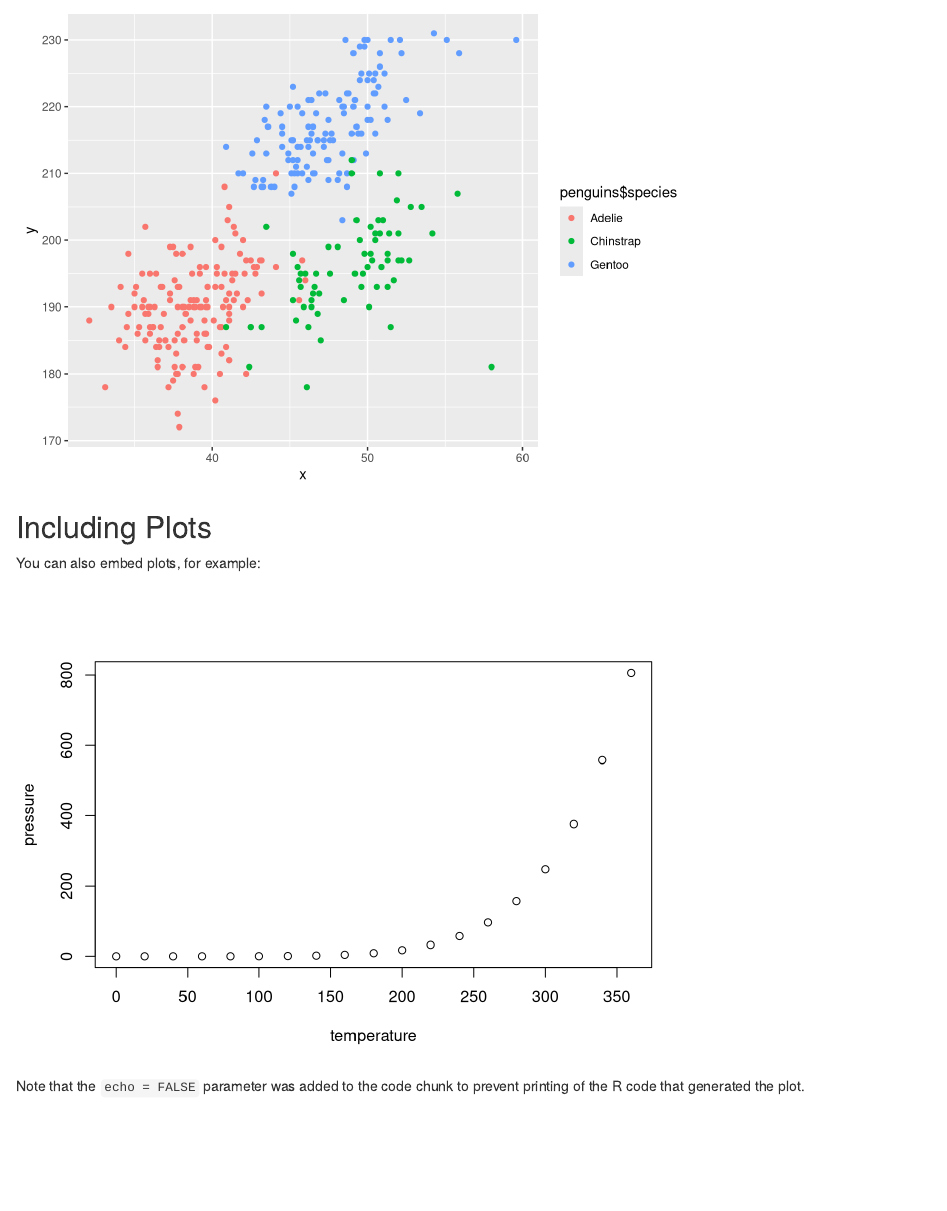
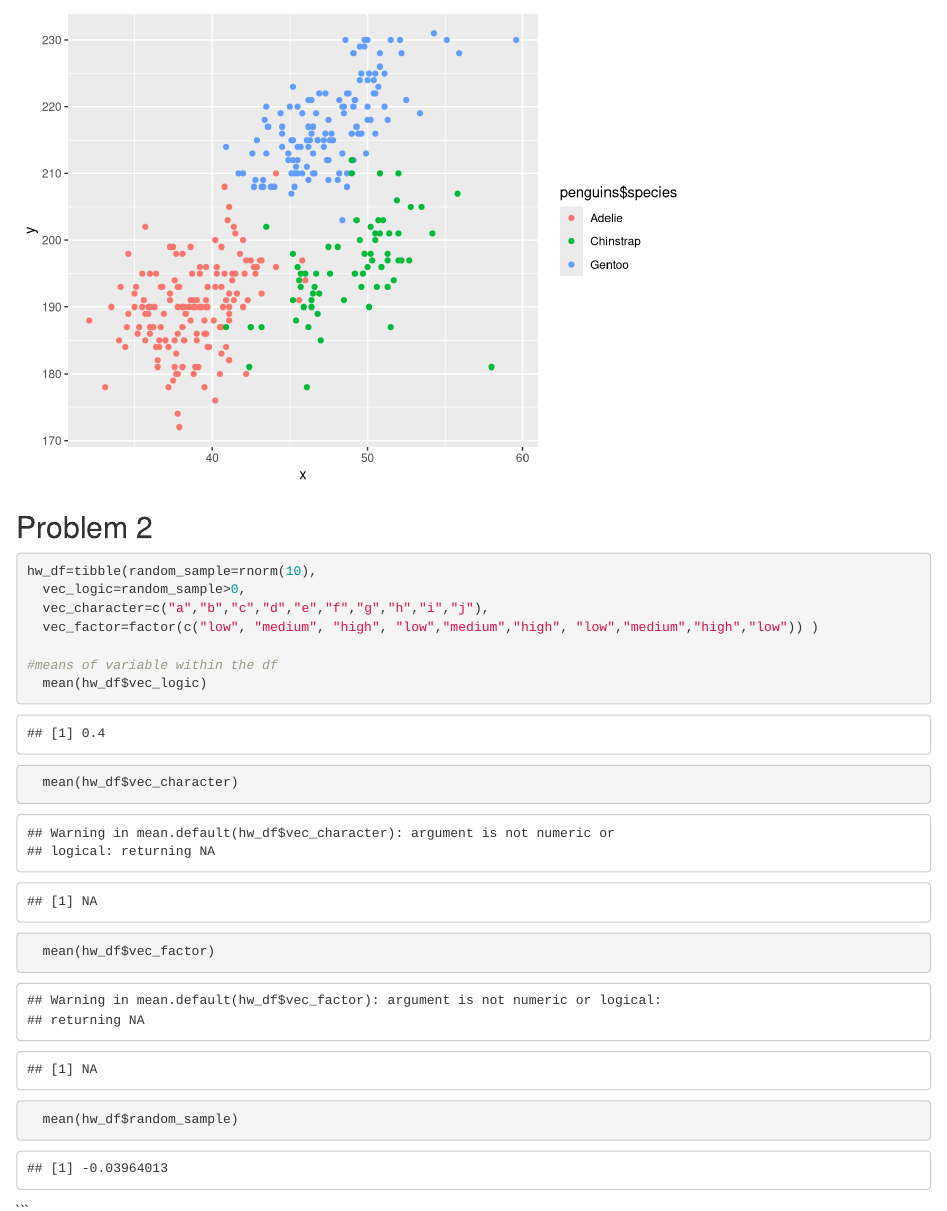
Before and after one commit to st3431/p8105_hw1_st3431, an R Markdown document (Untitled.Rmd): the page in a window 1100 px wide, from 1590 px down. Rendered offline with R 4.5, knitr and Pandoc, with nearby package versions; code that draws random numbers runs with fixed seeds of ours.

Commit message:
problem 2

````diff
--- a/Untitled.Rmd
+++ b/Untitled.Rmd
@@ -38,12 +39,19 @@ plot_df=
 ggplot(plot_df, aes(color=penguins$species, x = x, y = y)) + geom_point()
 ```
 
-## Including Plots
+## Problem 2
 
-You can also embed plots, for example:
+```{r}
+hw_df=tibble(random_sample=rnorm(10),
+  vec_logic=random_sample>0,
+  vec_character=c("a","b","c","d","e","f","g","h","i","j"),
+  vec_factor=factor(c("low", "medium", "high", "low","medium","high", "low","medium","high","low")) )
 
-```{r pressure, echo=FALSE}
-plot(pressure)
+#means of variable within the df
+  mean(hw_df$vec_logic)
+  mean(hw_df$vec_character)
+  mean(hw_df$vec_factor)
+  mean(hw_df$random_sample)
 ```
 
-Note that the `echo = FALSE` parameter was added to the code chunk to prevent printing of the R code that generated the plot.
+```
````
Also changed, not shown: Untitled.html, Untitled.Rmd (1 more changed lines).
